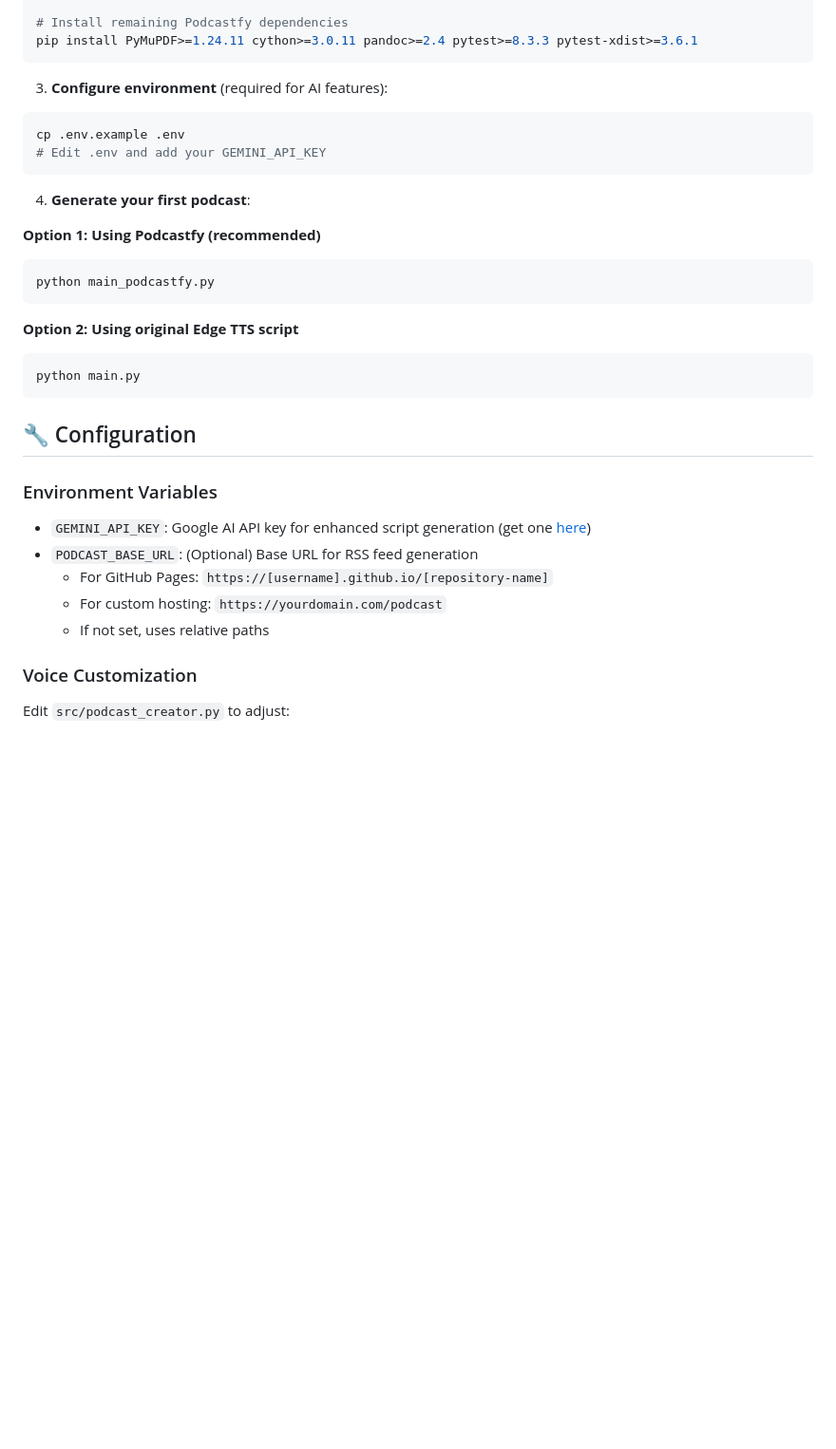
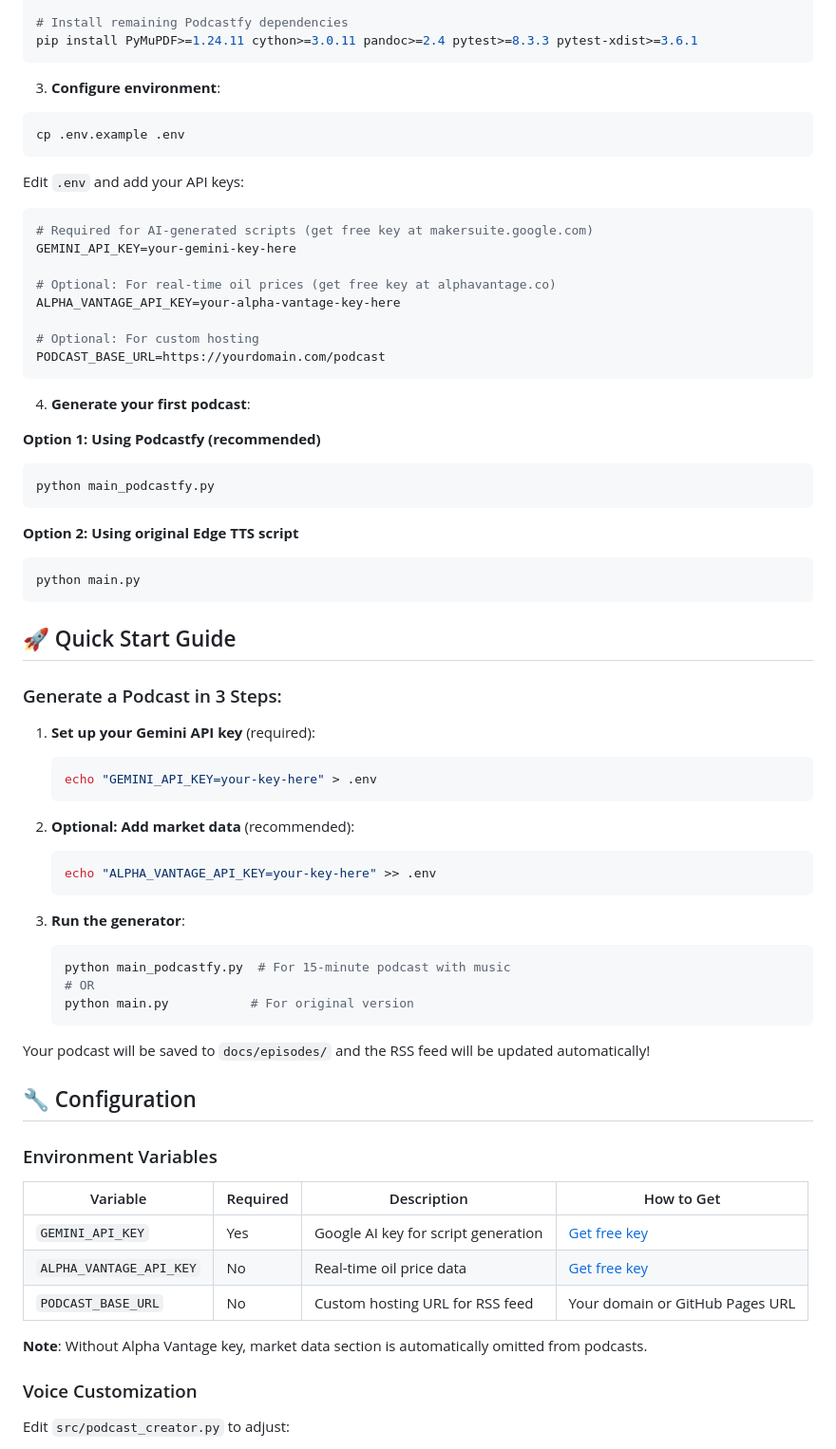
Before and after one commit to shariqbaig/oil-podcast-generator, a Markdown page: README.md, the part around the change printed below. Shown: that part at 95% size. GitHub-like rendering; blank space fills up the shorter version.

````diff
--- a/README.md
+++ b/README.md
@@ -86,10 +111,21 @@ pip install edge-tts==7.2.3
 pip install PyMuPDF>=1.24.11 cython>=3.0.11 pandoc>=2.4 pytest>=8.3.3 pytest-xdist>=3.6.1
 ```
 
-3. **Configure environment** (required for AI features):
+3. **Configure environment**:
 ```bash
 cp .env.example .env
-# Edit .env and add your GEMINI_API_KEY
+```
+
+Edit `.env` and add your API keys:
+```env
+# Required for AI-generated scripts (get free key at makersuite.google.com)
+GEMINI_API_KEY=your-gemini-key-here
+
+# Optional: For real-time oil prices (get free key at alphavantage.co)
+ALPHA_VANTAGE_API_KEY=your-alpha-vantage-key-here
+
+# Optional: For custom hosting
+PODCAST_BASE_URL=https://yourdomain.com/podcast
 ```
 
 4. **Generate your first podcast**:
@@ -104,14 +140,40 @@ python main_podcastfy.py
 python main.py
 ```
 
+## 🚀 Quick Start Guide
+
+### Generate a Podcast in 3 Steps:
+
+1. **Set up your Gemini API key** (required):
+   ```bash
+   echo "GEMINI_API_KEY=your-key-here" > .env
+   ```
+
+2. **Optional: Add market data** (recommended):
+   ```bash
+   echo "ALPHA_VANTAGE_API_KEY=your-key-here" >> .env
+   ```
+
+3. **Run the generator**:
+   ```bash
+   python main_podcastfy.py  # For 15-minute podcast with music
+   # OR
+   python main.py           # For original version
+   ```
+
+Your podcast will be saved to `docs/episodes/` and the RSS feed will be updated automatically!
+
 ## 🔧 Configuration
 
 ### Environment Variables
-- `GEMINI_API_KEY`: Google AI API key for enhanced script generation (get one [here](https://makersuite.google.com/app/apikey))
-- `PODCAST_BASE_URL`: (Optional) Base URL for RSS feed generation
-  - For GitHub Pages: `https://[username].github.io/[repository-name]`
-  - For custom hosting: `https://yourdomain.com/podcast`
-  - If not set, uses relative paths
+
+| Variable | Required | Description | How to Get |
+|----------|----------|-------------|------------|
+| `GEMINI_API_KEY` | Yes | Google AI key for script generation | [Get free key](https://makersuite.google.com/app/apikey) |
+| `ALPHA_VANTAGE_API_KEY` | No | Real-time oil price data | [Get free key](https://www.alphavantage.co/support/#api-key) |
+| `PODCAST_BASE_URL` | No | Custom hosting URL for RSS feed | Your domain or GitHub Pages URL |
+
+**Note**: Without Alpha Vantage key, market data section is automatically omitted from podcasts.
 
 ### Voice Customization
 Edit `src/podcast_creator.py` to adjust:
````
Also changed, not shown: other parts of README.md (+96 -84 lines).
